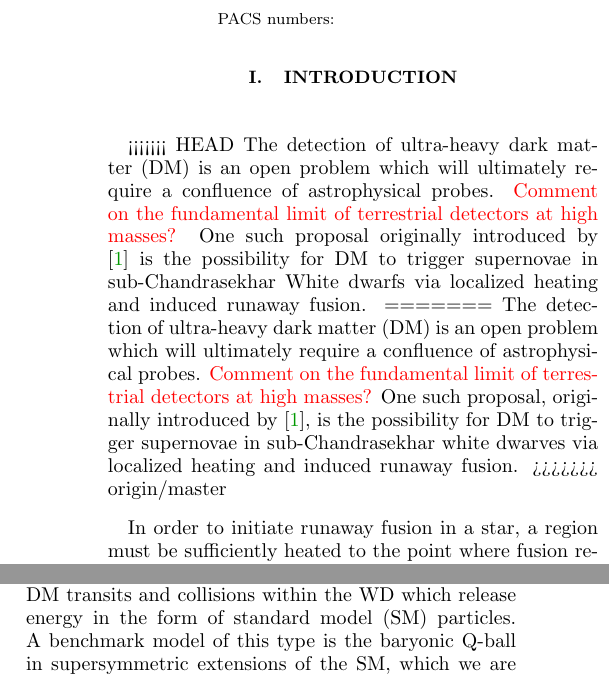
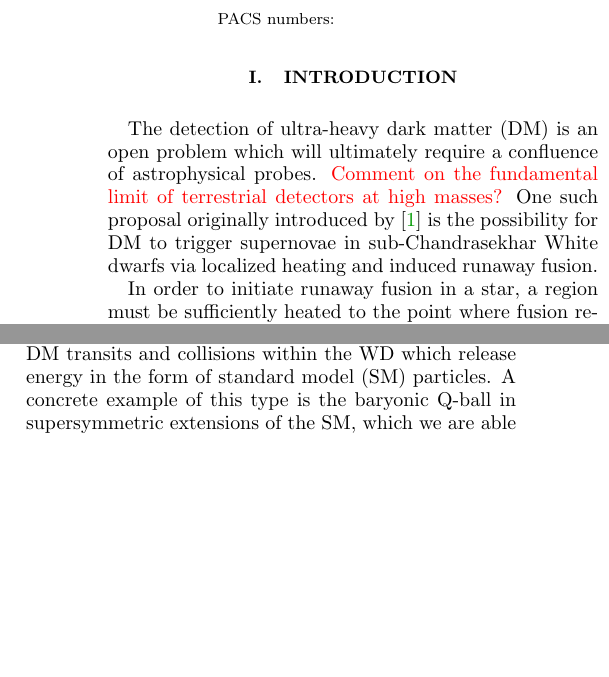
Before and after one commit to vijayoct27/Qballs, a LaTeX paper (White Dwarf Particle Detector.tex): two parts of the columns of page 1 of 7, joined at a grey line, cut so that both start at the same text, the shorter picture padded with empty space. Compiled offline with pdfLaTeX; a LaTeX package or settings file that is missing is left out.

Commit message:
snipple cash

```diff
--- a/White Dwarf Particle Detector.tex
+++ b/White Dwarf Particle Detector.tex
@@ -71,11 +71,7 @@ White dwarfs can serve as detectors for ultra-heavy dark matter states which int
 \section{Introduction}
 \label{sec:Introduction}
 
-<<<<<<< HEAD
 The detection of ultra-heavy dark matter (DM) is an open problem which will ultimately require a confluence of astrophysical probes. \textcolor{red}{Comment on the fundamental limit of terrestrial detectors at high masses?} One such proposal originally introduced by \cite{Graham:2015apa} is the possibility for DM to trigger supernovae in sub-Chandrasekhar White dwarfs via localized heating and induced runaway fusion.
-=======
-The detection of ultra-heavy dark matter (DM) is an open problem which will ultimately require a confluence of astrophysical probes. \textcolor{red}{Comment on the fundamental limit of terrestrial detectors at high masses?} One such proposal, originally introduced by \cite{Graham:2015apa}, is the possibility for DM to trigger supernovae in sub-Chandrasekhar white dwarves via localized heating and induced runaway fusion.
->>>>>>> origin/master
 
 In order to initiate runaway fusion in a star, a region must be sufficiently heated to the point where fusion reactions occur.  Each fusion reaction releases additional energy that heats neighboring regions until they can support fusion as well. In this manner the fusing volume increases until enough energy has been released to destroy the star.  However, the fusion region is also simultaneously cooling by a variety of mechanisms - if any of these processes drain energy from the region faster than it is liberated by fusion, there will be a quench of the nascent fusion chain-reaction. In a white dwarf (WD) there are fewer cooling mechanisms than in a non-degenerate star. Namely, WD cooling must rely on thermal diffusion whereas main-sequence stars can also cool via thermal expansion. Fundamentally this is due to the fact that a WD is supported against collapse by electron degeneracy pressure, which is independent of temperature.
 
@@ -87,7 +83,7 @@ In order to initiate runaway fusion in a star, a region must be sufficiently hea
 
 For a carbon-oxygen WD, the \emph{fusion temperature} $T_B$ is the onset temperature of carbon-carbon fusion. This is set by the energy required for carbon ions in the star to overcome their mutual Coulomb barriers, and is thus a constant $T_B \sim \MeV$. WD cooling is set by the thermal diffusivity of photons and degenerate electrons. The two species dominate the cooling at different stellar densities, as determined precisely by \cite{Woosley}. Notably, for a heated region of size $R$ this cooling rate $\propto R^2$ while the fusion rate $\propto R^3$. Thus, there is a critical \emph{trigger size} $\lambda_T$ below which diffusive cooling dominates the thermal evolution of a temperature peak, and above which the liberated fusion energy dominates \cite{Woosley}. Note that $\lambda_T$ (as defined) is highly sensitive to the WD density and has been analytically scaled for varying WD masses in \cite{Graham:2015apa}. These results are reproduced in Figure~\ref{fig:triggersize}. As in \cite{Graham:2015apa}, we restrict our attention to carbon-oxygen WDs in the upper mass range $0.7 - 1.4 ~M_{\odot}$ which correspond to a number density of nuclei $n \sim 10^{29} - 10^{32} ~\cm^{-3}$. Over this range, the trigger size is approximately $\lambda_T \sim 10^{-5} - 10^{-2} ~\text{cm}$.
 
-Therefore, a region with temperature greater than $T_B$ and size greater than $\lambda_T$ in a given WD will launch a runaway fusion chain-reaction and result in a type Ia supernovae. If any process involving DM is able to achieve these conditions, white dwarfs are uniquely qualified to either confirm such a model or, most likely, place novel constraints. In this regard, white dwarfs can serve as detectors for ultra-heavy DM states which interact to trigger supernovae. This was initially implemented by \cite{Graham:2015apa} in order to constrain primordial black holes which would ignite the star through gravitational heating. In this paper, we extend the analysis of \cite{Graham:2015apa} to generic DM candidates with non-gravitational couplings, focusing on DM transits and collisions within the WD which release energy in the form of standard model (SM) particles. A benchmark model of this type is the baryonic Q-ball in supersymmetric extensions of the SM, which we are able to constrain many orders of magnitude beyond current terrestrial-based limits. More generally, we provide a detailed analysis of the explosive power of any heating mechanism in the white dwarf initiated by strong or electromagnetic interactions.
+Therefore, a region with temperature greater than $T_B$ and size greater than $\lambda_T$ in a given WD will launch a runaway fusion chain-reaction and result in a type Ia supernovae. If any process involving DM is able to achieve these conditions, white dwarfs are uniquely qualified to either confirm such a model or, most likely, place novel constraints. In this regard, white dwarfs can serve as detectors for ultra-heavy DM states which interact to trigger supernovae. This was initially implemented by \cite{Graham:2015apa} in order to constrain primordial black holes which would ignite the star through gravitational heating. In this paper, we extend the analysis of \cite{Graham:2015apa} to generic DM candidates with non-gravitational couplings, focusing on DM transits and collisions within the WD which release energy in the form of standard model (SM) particles. A concrete example of this type is the baryonic Q-ball in supersymmetric extensions of the SM, which we are able to constrain in large regions and accessible to terrestrial experiments. More generally, we provide a detailed analysis of the explosive power of any heating mechanism in the white dwarf initiated by strong or electromagnetic interactions.
 
 A general energy deposition event in the WD can be roughly characterized by two parameters: a temperature $T$ and heating length $L$. This energy deposit will eventually take the form of a local peak in the WD temperature profile. We define $T$ to be the characteristic temperature and $L$ the characteristic length scale of this local peak as it initially appears. $L$ is determined by the efficiency with which a given energy deposition mechanism interacts with the stellar medium. For instance, suppose that kinetic energy were transferred directly to neighboring ions via elastic scatters. These ions would thermalize over their collisional time scale resulting in a heating length $L$ of order the ion mean free path. In fact, this is the minimal $L$ possible for any process which couples to WD constituents (ions or electrons). \textcolor{red}{If we want to use this example, let's check it carefully by doing the calculation (VJ).} \textcolor{blue}{In the other extreme, suppose that a process produces a large number of electrons with energy just above the Fermi energy.  These electrons have Pauli-suppressed interactions with the medium and will travel a long distance before their energy is scattered and thermalized, resulting in a large $L$ - possibly of order the stellar radius.}
 
```
Also changed, not shown: White Dwarf Particle Detector.bbl, White Dwarf Particle Detector.pdf, White Dwarf Particle Detector.tex (2 more changed lines), 6 other files.
